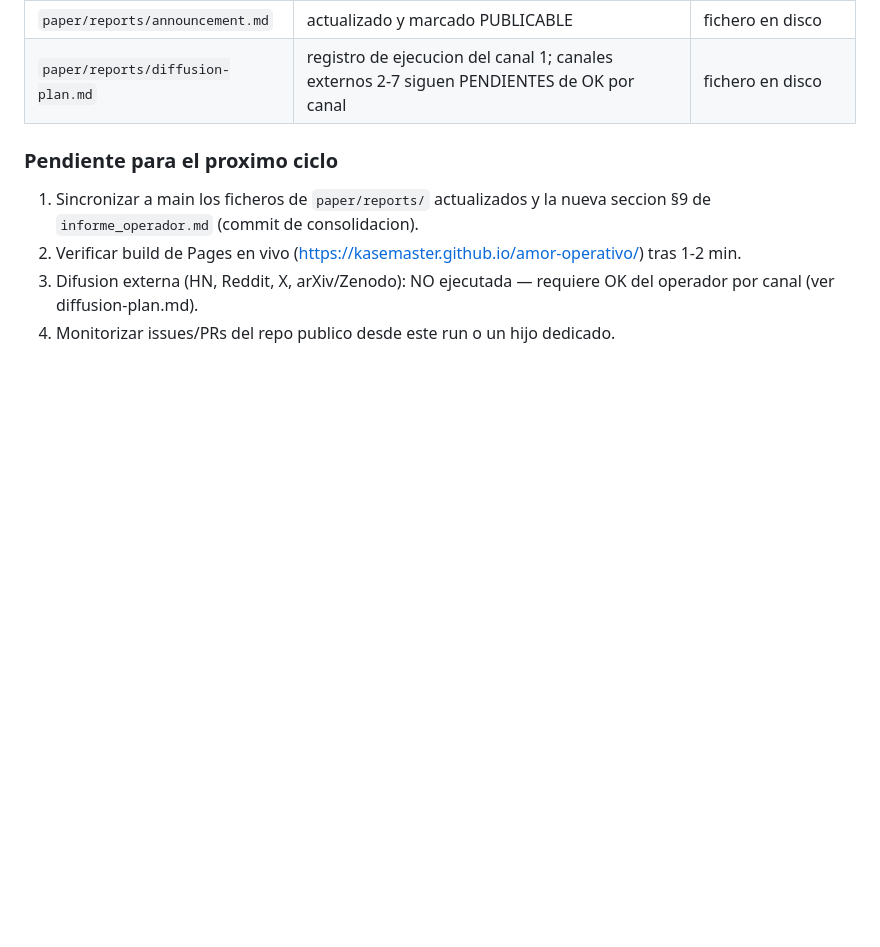
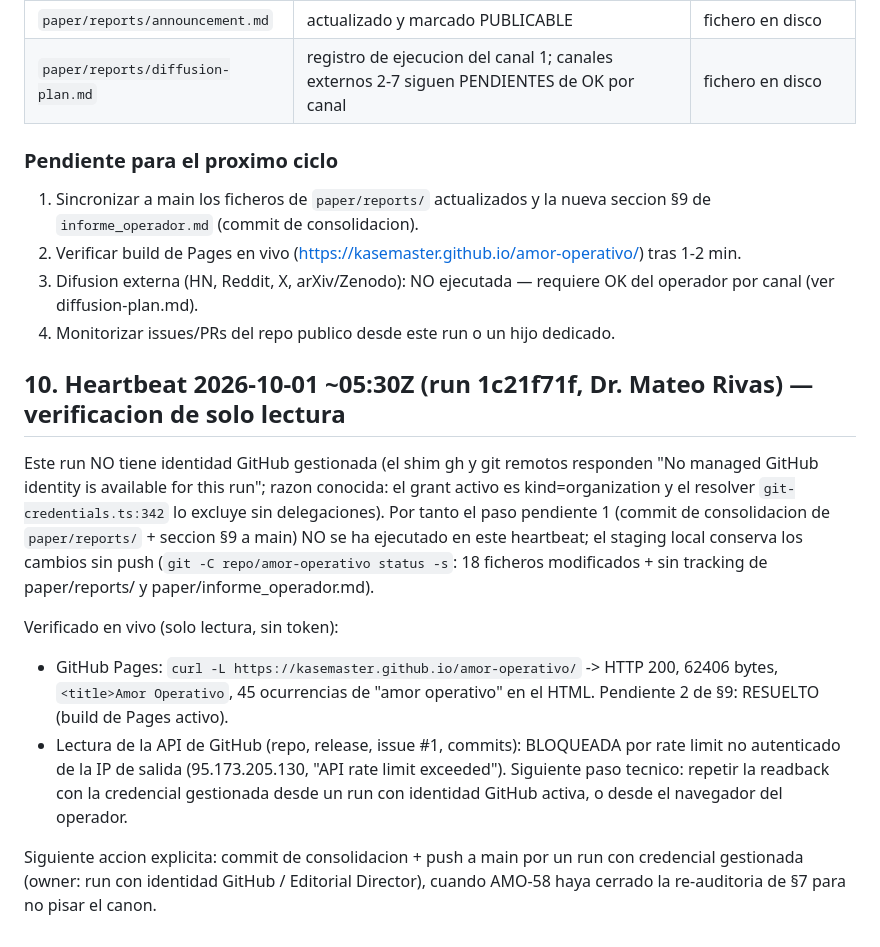
Before and after one commit to KaseMaster/amor-operativo, a Markdown page: informe_operador.md, the part around the change. Drawn GitHub-style; blank space fills up the shorter version.

Commit message:
docs: informe del operador — seccion 10 (verificacion de solo lectura, run 1c21f71f) + manifiesto actualizado

```diff
--- a/informe_operador.md
+++ b/informe_operador.md
@@ -204,3 +204,27 @@ de §7.4 en orden (Pages, topics, release, issue de bienvenida, announcement).
 2. Verificar build de Pages en vivo (https://kasemaster.github.io/amor-operativo/) tras 1-2 min.
 3. Difusion externa (HN, Reddit, X, arXiv/Zenodo): NO ejecutada — requiere OK del operador por canal (ver diffusion-plan.md).
 4. Monitorizar issues/PRs del repo publico desde este run o un hijo dedicado.
+
+## 10. Heartbeat 2026-10-01 ~05:30Z (run 1c21f71f, Dr. Mateo Rivas) — verificacion de solo lectura
+
+Este run NO tiene identidad GitHub gestionada (el shim gh y git remotos responden
+"No managed GitHub identity is available for this run"; razon conocida: el grant
+activo es kind=organization y el resolver `git-credentials.ts:342` lo excluye sin
+delegaciones). Por tanto el paso pendiente 1 (commit de consolidacion de
+`paper/reports/` + seccion §9 a main) NO se ha ejecutado en este heartbeat; el
+staging local conserva los cambios sin push (`git -C repo/amor-operativo status -s`:
+18 ficheros modificados + sin tracking de paper/reports/ y paper/informe_operador.md).
+
+Verificado en vivo (solo lectura, sin token):
+- GitHub Pages: `curl -L https://kasemaster.github.io/amor-operativo/` -> HTTP 200,
+  62406 bytes, `<title>Amor Operativo`, 45 ocurrencias de "amor operativo" en el HTML.
+  Pendiente 2 de §9: RESUELTO (build de Pages activo).
+- Lectura de la API de GitHub (repo, release, issue #1, commits): BLOQUEADA por
+  rate limit no autenticado de la IP de salida (95.173.205.130,
+  "API rate limit exceeded"). Siguiente paso tecnico: repetir la readback con la
+  credencial gestionada desde un run con identidad GitHub activa, o desde el
+  navegador del operador.
+
+Siguiente accion explicita: commit de consolidacion + push a main por un run con
+credencial gestionada (owner: run con identidad GitHub / Editorial Director),
+cuando AMO-58 haya cerrado la re-auditoria de §7 para no pisar el canon.
```
Also changed, not shown: MANIFEST.md (+1 -1 lines).
